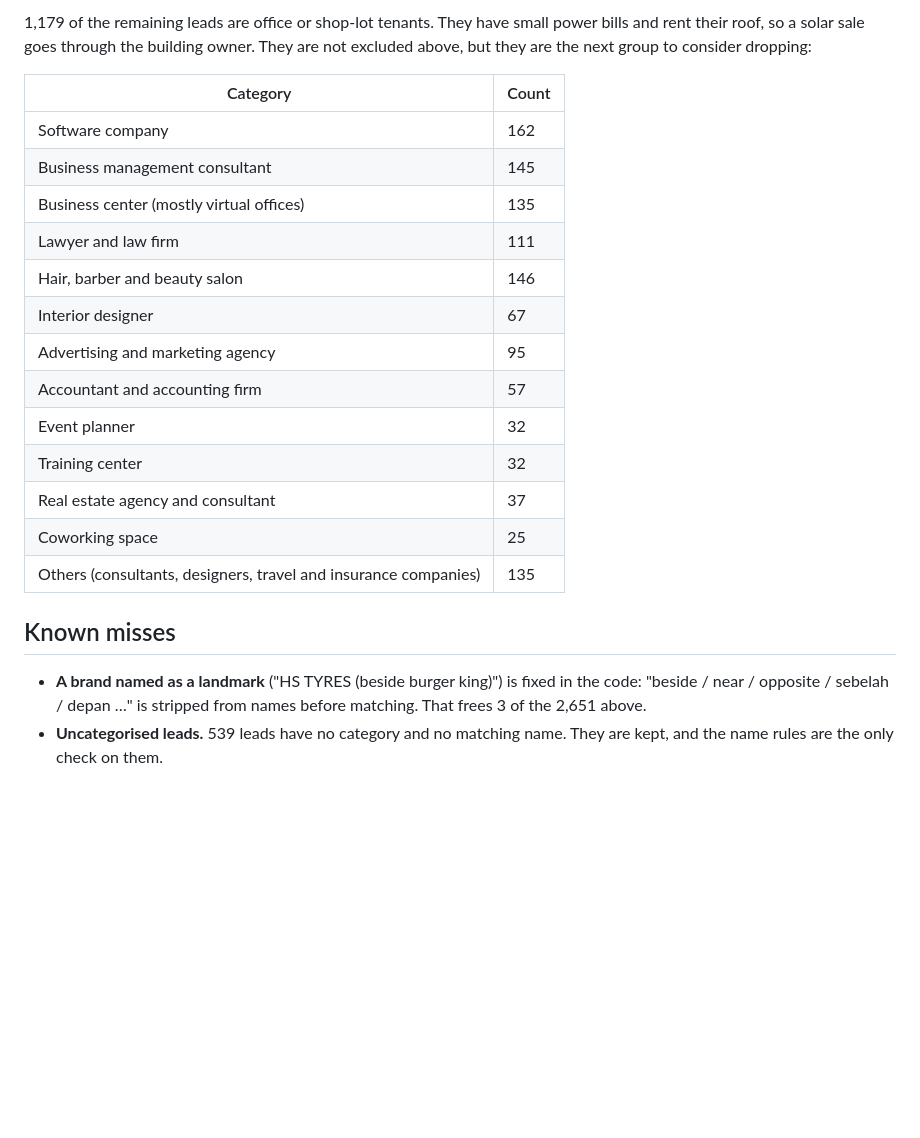
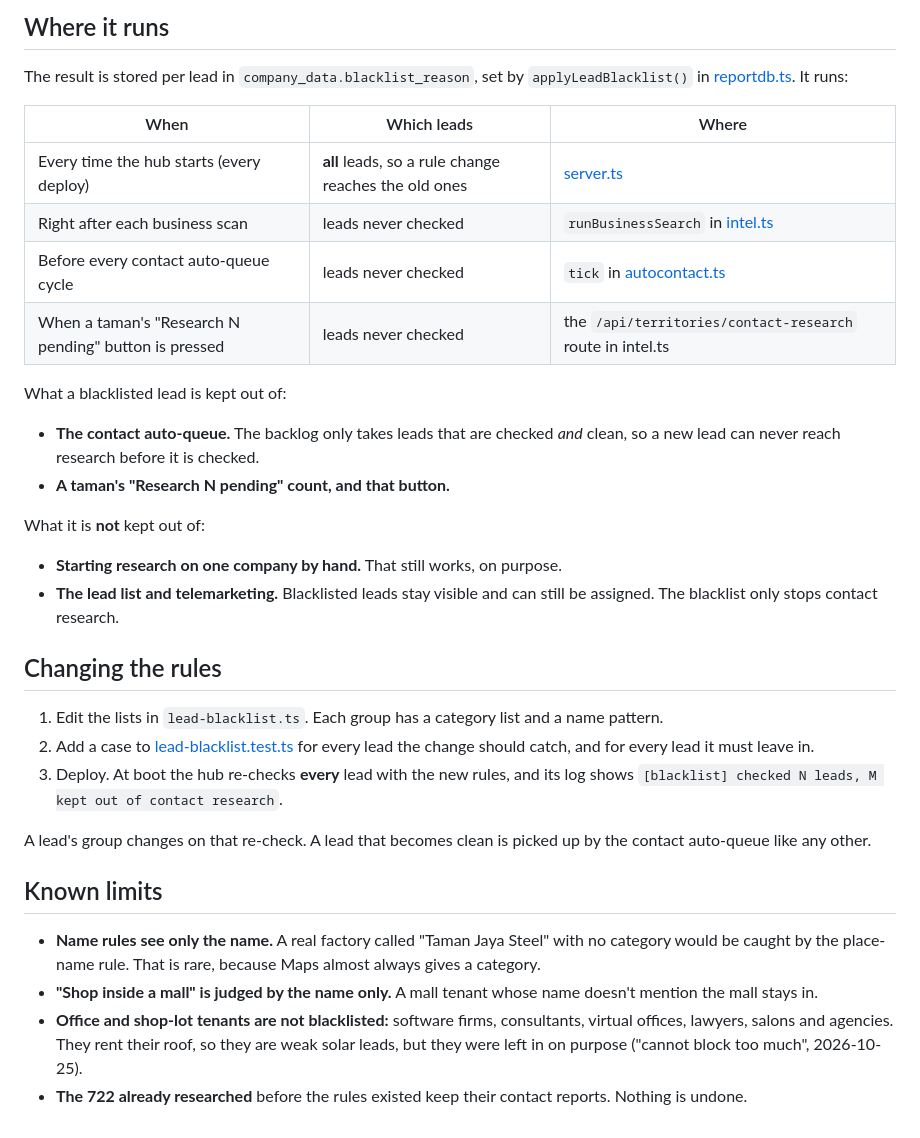
Before and after one commit to Zhihong0321/automation-tools, a Markdown page: docs/lead-blacklist.md, the part around one of its changes. Drawn GitHub-style; blank space fills up the shorter version.

```diff
--- a/docs/lead-blacklist.md
+++ b/docs/lead-blacklist.md
@@ -124,27 +97,44 @@ developer, Warehouse and Logistics service.
 
-1,179 of the remaining leads are office or shop-lot tenants. They have small power bills and
-rent their roof, so a solar sale goes through the building owner. They are not excluded above,
-but they are the next group to consider dropping:
+## Where it runs
 
-| Category | Count |
-|---|---|
-| Software company | 162 |
-| Business management consultant | 145 |
-| Business center (mostly virtual offices) | 135 |
-| Lawyer and law firm | 111 |
-| Hair, barber and beauty salon | 146 |
-| Interior designer | 67 |
-| Advertising and marketing agency | 95 |
-| Accountant and accounting firm | 57 |
-| Event planner | 32 |
-| Training center | 32 |
-| Real estate agency and consultant | 37 |
-| Coworking space | 25 |
-| Others (consultants, designers, travel and insurance companies) | 135 |
+The result is stored per lead in `company_data.blacklist_reason`, set by `applyLeadBlacklist()` in
+[reportdb.ts](../agy-lab/src/reportdb.ts). It runs:
 
-## Known misses
+| When | Which leads | Where |
+|---|---|---|
+| Every time the hub starts (every deploy) | **all** leads, so a rule change reaches the old ones | [server.ts](../agy-lab/src/server.ts) |
+| Right after each business scan | leads never checked | `runBusinessSearch` in [intel.ts](../agy-lab/src/intel.ts) |
+| Before every contact auto-queue cycle | leads never checked | `tick` in [autocontact.ts](../agy-lab/src/autocontact.ts) |
+| When a taman's "Research N pending" button is pressed | leads never checked | the `/api/territories/contact-research` route in intel.ts |
 
-- **A brand named as a landmark** ("HS TYRES (beside burger king)") is fixed in the code: "beside / near /
-  opposite / sebelah / depan …" is stripped from names before matching. That frees 3 of the 2,651 above.
-- **Uncategorised leads.** 539 leads have no category and no matching name. They are kept, and
-  the name rules are the only check on them.
+What a blacklisted lead is kept out of:
+- **The contact auto-queue.** The backlog only takes leads that are checked *and* clean, so a new lead
+  can never reach research before it is checked.
+- **A taman's "Research N pending" count, and that button.**
+
+What it is **not** kept out of:
+- **Starting research on one company by hand.** That still works, on purpose.
+- **The lead list and telemarketing.** Blacklisted leads stay visible and can still be assigned. The
+  blacklist only stops contact research.
+
+## Changing the rules
+
+1. Edit the lists in `lead-blacklist.ts`. Each group has a category list and a name pattern.
+2. Add a case to [lead-blacklist.test.ts](../agy-lab/src/lead-blacklist.test.ts) for every lead the
+   change should catch, and for every lead it must leave in.
+3. Deploy. At boot the hub re-checks **every** lead with the new rules, and its log shows
+   `[blacklist] checked N leads, M kept out of contact research`.
+
+A lead's group changes on that re-check. A lead that becomes clean is picked up by the contact
+auto-queue like any other.
+
+## Known limits
+
+- **Name rules see only the name.** A real factory called "Taman Jaya Steel" with no category would be
+  caught by the place-name rule. That is rare, because Maps almost always gives a category.
+- **"Shop inside a mall" is judged by the name only.** A mall tenant whose name doesn't mention the
+  mall stays in.
+- **Office and shop-lot tenants are not blacklisted:** software firms, consultants, virtual offices,
+  lawyers, salons and agencies. They rent their roof, so they are weak solar leads, but they were left
+  in on purpose ("cannot block too much", 2026-10-25).
+- **The 722 already researched** before the rules existed keep their contact reports. Nothing is undone.
```
Also changed, not shown: other parts of docs/lead-blacklist.md (+80 -107 lines).
